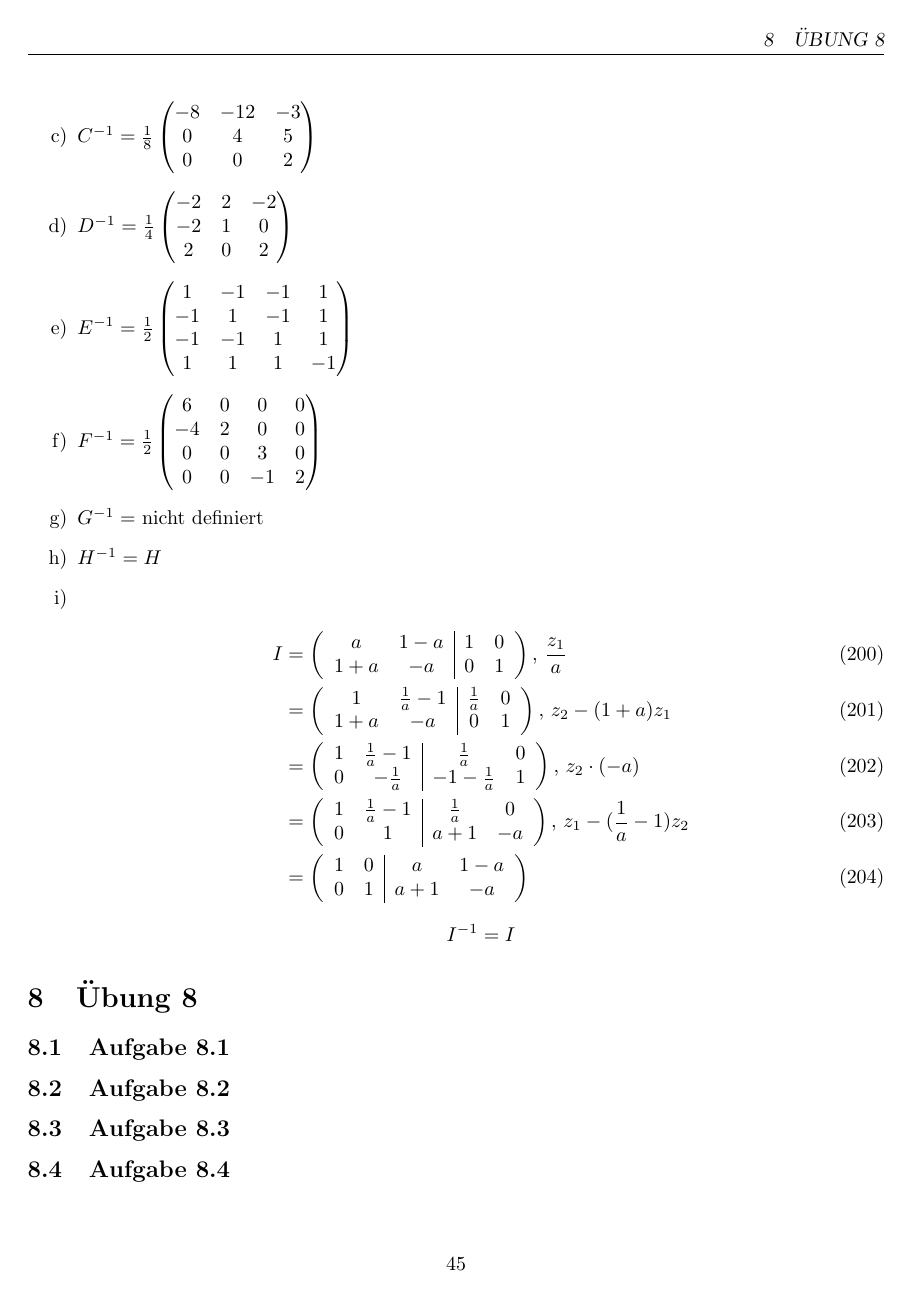
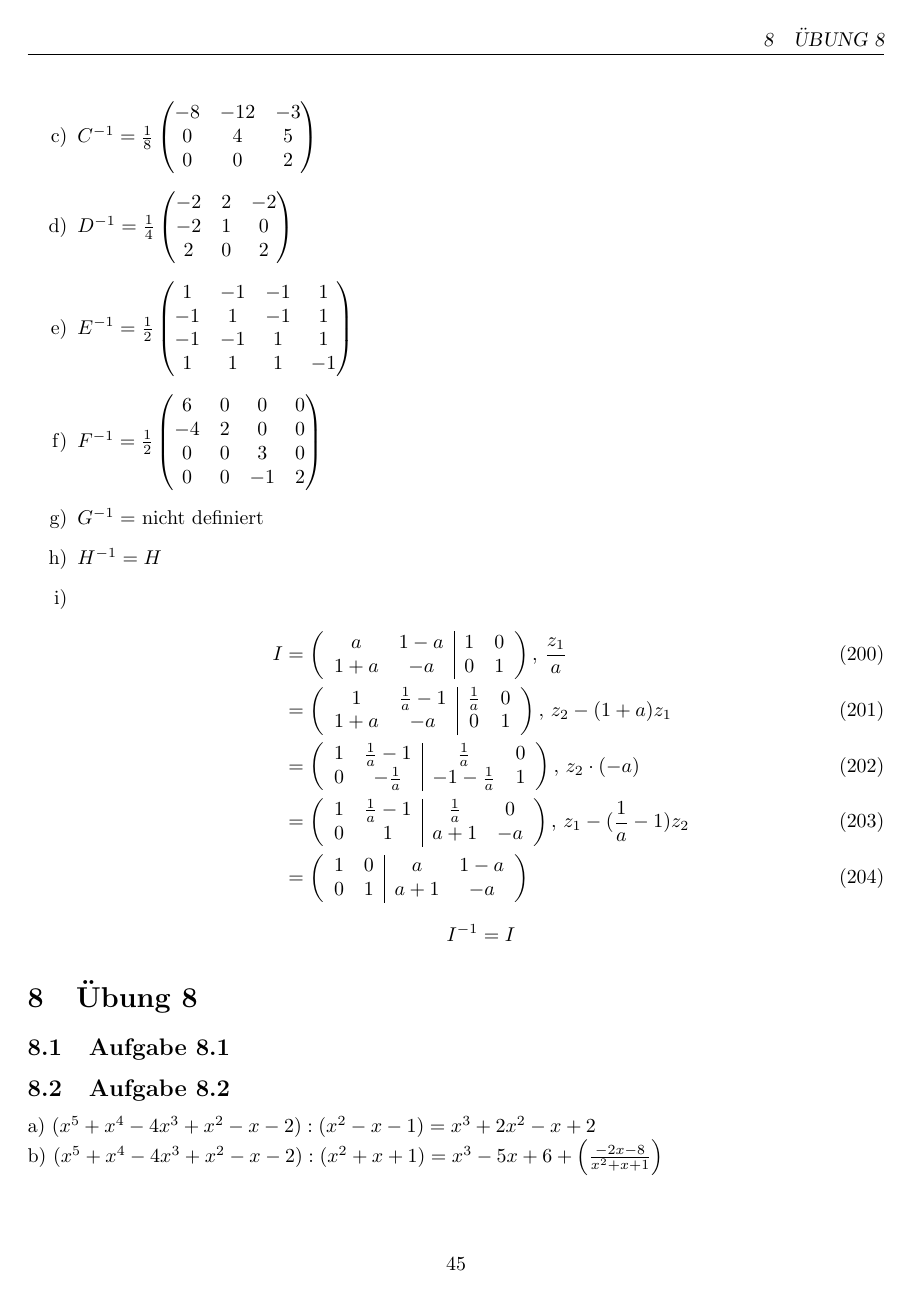
Before and after one commit to fwiethof98/mathe-vorkurs, a LaTeX figure (mathe-vorkurs.tex, which reads chapters/uebung08_a2.tex): page 48 of 48 before the commit and page 48 of 49 after it. Compiled offline with pdfLaTeX.

Commit message:
Lösung A8.2 und Korrektur von 7.2

```diff
--- a/chapters/uebung08_a2.tex
+++ b/chapters/uebung08_a2.tex
@@ -2,4 +2,7 @@
 \begin{document}
 \subsection{Aufgabe 8.2}
 
+a) $(x^5+x^4-4x^3+x^2-x-2):(x^2-x-1)=x^3+2x^2-x+2$\\
+b) $(x^5+x^4-4x^3+x^2-x-2):(x^2+x+1)=x^3-5x+6+\left(\frac{-2x-8}{x^2+x+1}\right)$
+
 \end{document}
```
Also changed, not shown: chapters/uebung07_a2.tex (+1 -1 lines), 1 other file.
